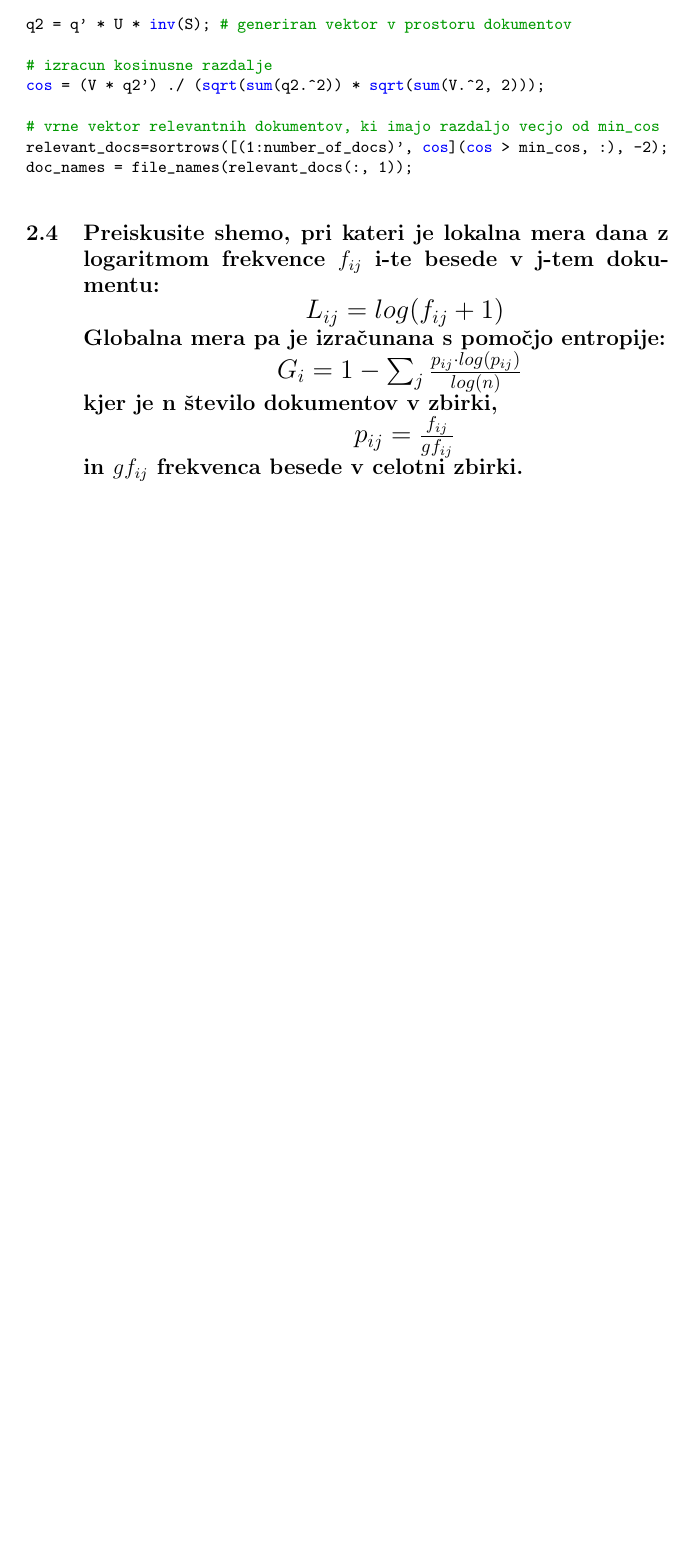
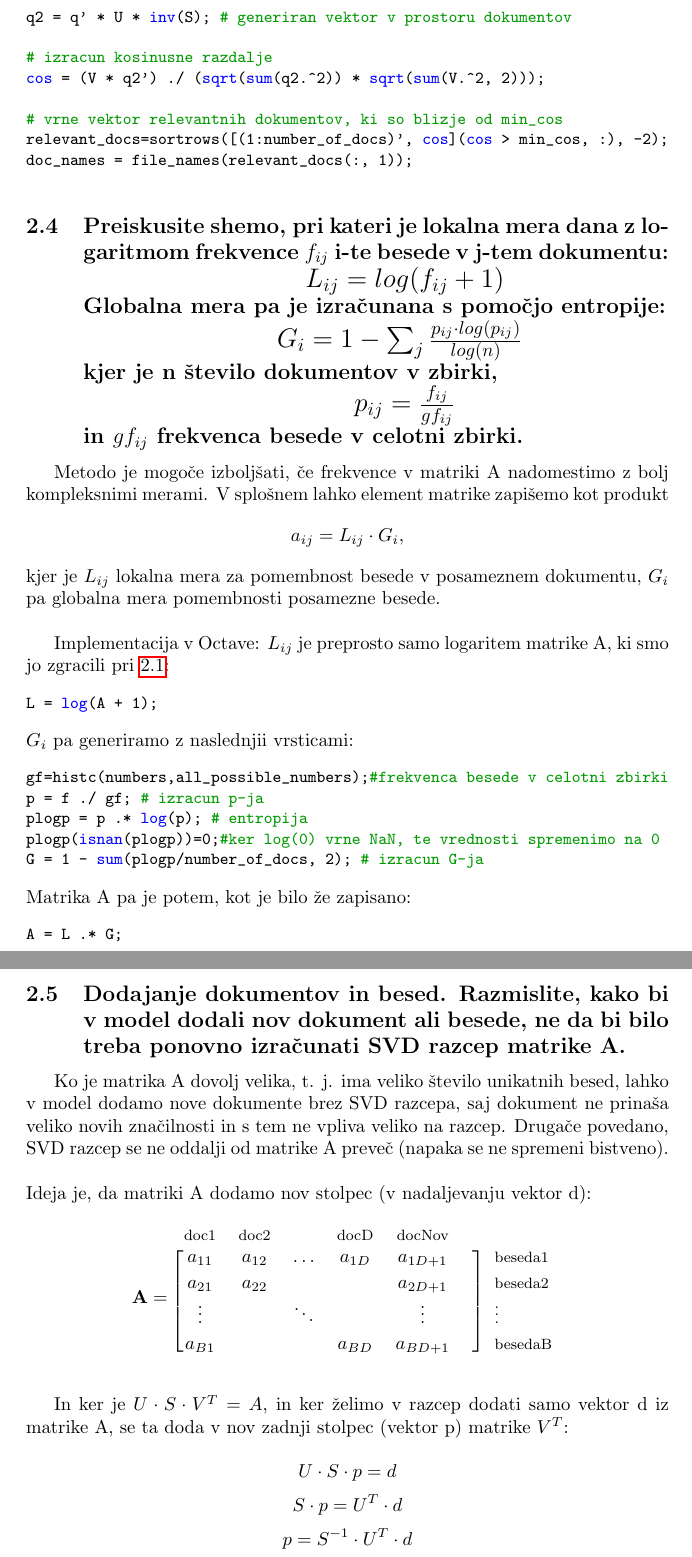
Before and after one commit to AGregorc/Projekt-MM, a LaTeX document (Poročilo.tex): part of page 5 of 5 before the commit and two parts of pages 6 and 7 of 7 after it, the two joined at a grey line, cut so that both start at the same text, the shorter picture padded with empty space. Compiled offline with pdfLaTeX.

Commit message:
Report is updated to 2.5

```diff
--- a/Poročilo.tex
+++ b/Poročilo.tex
@@ -190,7 +224,7 @@ q2 = q' * U * inv(S); # generiran vektor v prostoru dokumentov
 # izracun kosinusne razdalje
 cos = (V * q2') ./ (sqrt(sum(q2.^2)) * sqrt(sum(V.^2, 2)));
 
-# vrne vektor relevantnih dokumentov, ki imajo razdaljo vecjo od min_cos
+# vrne vektor relevantnih dokumentov, ki so blizje od min_cos
 relevant_docs=sortrows([(1:number_of_docs)', cos](cos > min_cos, :), -2);
 doc_names = file_names(relevant_docs(:, 1));
 \end{lstlisting}
@@ -203,7 +237,53 @@ kjer je n število dokumentov v zbirki, \\*
 {\Large\centerline{\( p_{ij} = \frac{ f_{ij}}{gf_{ij}} \)}}\\*
 in \(gf_{ij}\) frekvenca besede v celotni zbirki. }
 
+Metodo je mogoče izboljšati, če frekvence v matriki A nadomestimo z bolj kompleksnimi merami. V splošnem lahko element matrike zapišemo kot produkt
+\[ a_{ij} = L_{ij} \cdot G_{i}, \]
+ kjer je \(L_{ij} \) lokalna mera za pomembnost besede v posameznem dokumentu, \(G_{i} \) pa globalna mera pomembnosti posamezne besede. \\
 
+Implementacija v Octave:
+ \(L_{ij} \) je preprosto samo logaritem matrike A, ki smo jo zgracili pri \ref{sec:matrikaA}:
+\begin{lstlisting}
+L = log(A + 1);
+\end{lstlisting}
+\(G_{i} \)  pa generiramo z naslednjii vrsticami:
+\begin{lstlisting}
+gf=histc(numbers,all_possible_numbers);#frekvenca besede v celotni zbirki
+p = f ./ gf; # izracun p-ja
+plogp = p .* log(p); # entropija
+plogp(isnan(plogp))=0;#ker log(0) vrne NaN, te vrednosti spremenimo na 0
+G = 1 - sum(plogp/number_of_docs, 2); # izracun G-ja
+\end{lstlisting}
+Matrika A pa je potem, kot je bilo že zapisano:
+\begin{lstlisting}
+A = L .* G;
+\end{lstlisting}
+
+\subsection{Dodajanje dokumentov in besed. Razmislite, kako bi v model dodali nov dokument ali besede, ne da bi bilo treba ponovno izračunati SVD razcep matrike A.}
+
+Ko je matrika A dovolj velika, t. j. ima veliko število unikatnih besed, lahko v model dodamo nove dokumente brez SVD razcepa, saj dokument ne prinaša veliko novih značilnosti in s tem ne vpliva veliko na razcep. Drugače povedano, SVD razcep se ne oddalji od matrike A preveč (napaka se ne spremeni bistveno). \\ \\
+Ideja je, da matriki A dodamo nov stolpec (v nadaljevanju vektor d):
+\begin{equation*}
+  \mathbf{A}=
+  \begin{blockarray}{*{6}{c} l}
+    \begin{block}{*{6}{>{$\footnotesize}c<{$}} l}
+      doc1 & doc2 &  &  docD & docNov \\
+    \end{block}
+    \begin{block}{[*{6}{c}]>{$\footnotesize}l<{$}}
+      a_{11}  & a_{12} & \dots           & a_{1D}       & a_{1D+1}  &  & beseda1 \\
+       a_{21} & a_{22} &                    & \bigstrut[t] &  a_{2D+1} &  &  beseda2 \\
+      \vdots   &             & \ddots         &                    &  \vdots       &  &   \vdots  \\
+      a_{B1} &              &  \bigstrut[t] & a_{BD}       &  a_{BD+1} &  &  besedaB \\
+    \end{block}
+  \end{blockarray}
+\end{equation*}
+
+In ker je \( U \cdot S \cdot V^{T} = A \), in ker želimo v razcep dodati samo vektor d iz matrike A, se ta doda v nov zadnji stolpec (vektor p) matrike \(  V^{T} \):
+
+\[
+U \cdot S \cdot p = d \]
+\[ S \cdot p = U^{T} \cdot d   \]
+\[ p = S^{-1} \cdot  U^{T} \cdot d  \]
 
 
 
```
Also changed, not shown: Poročilo.pdf, Poročilo.tex (54 more changed lines).
